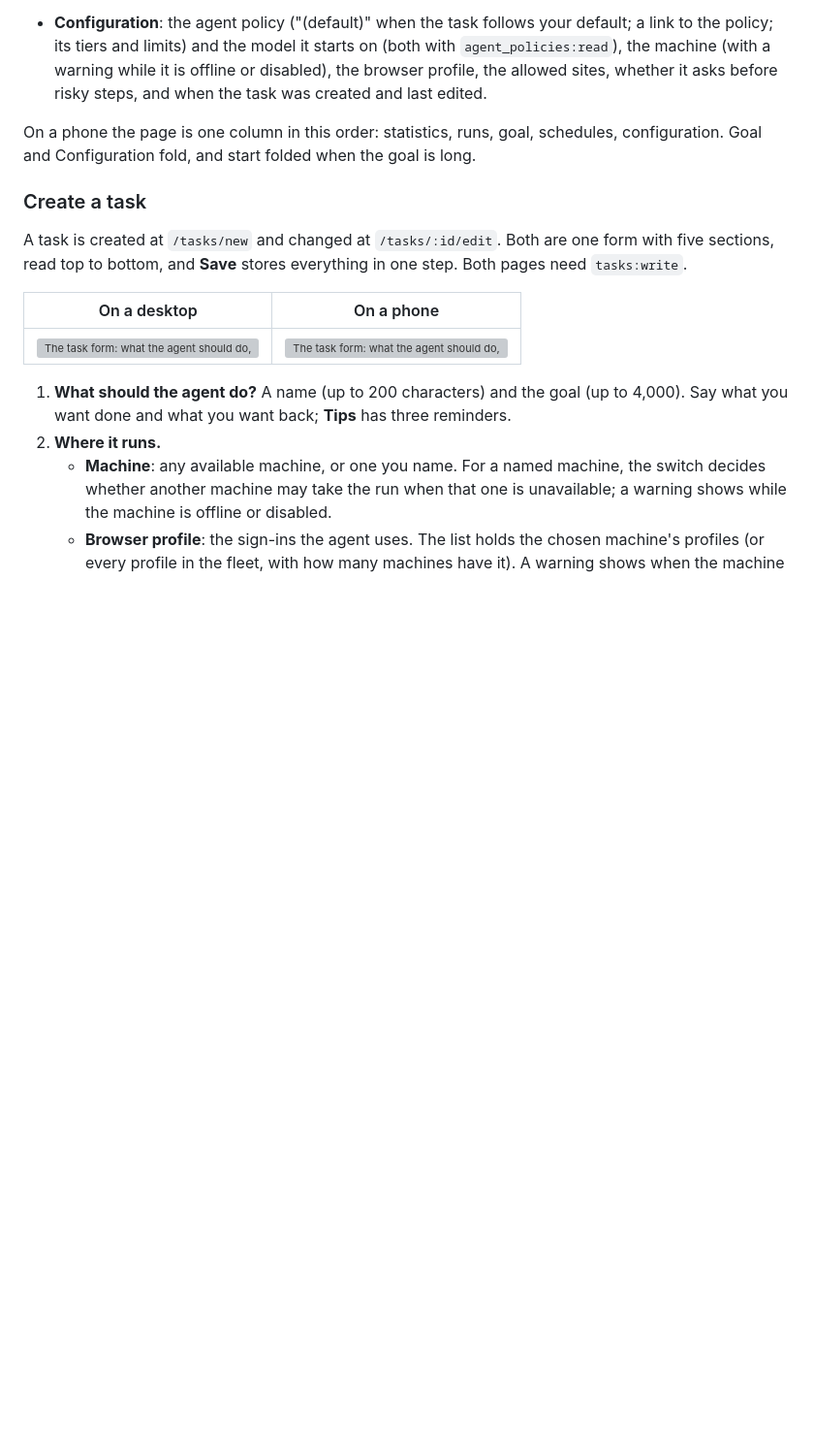
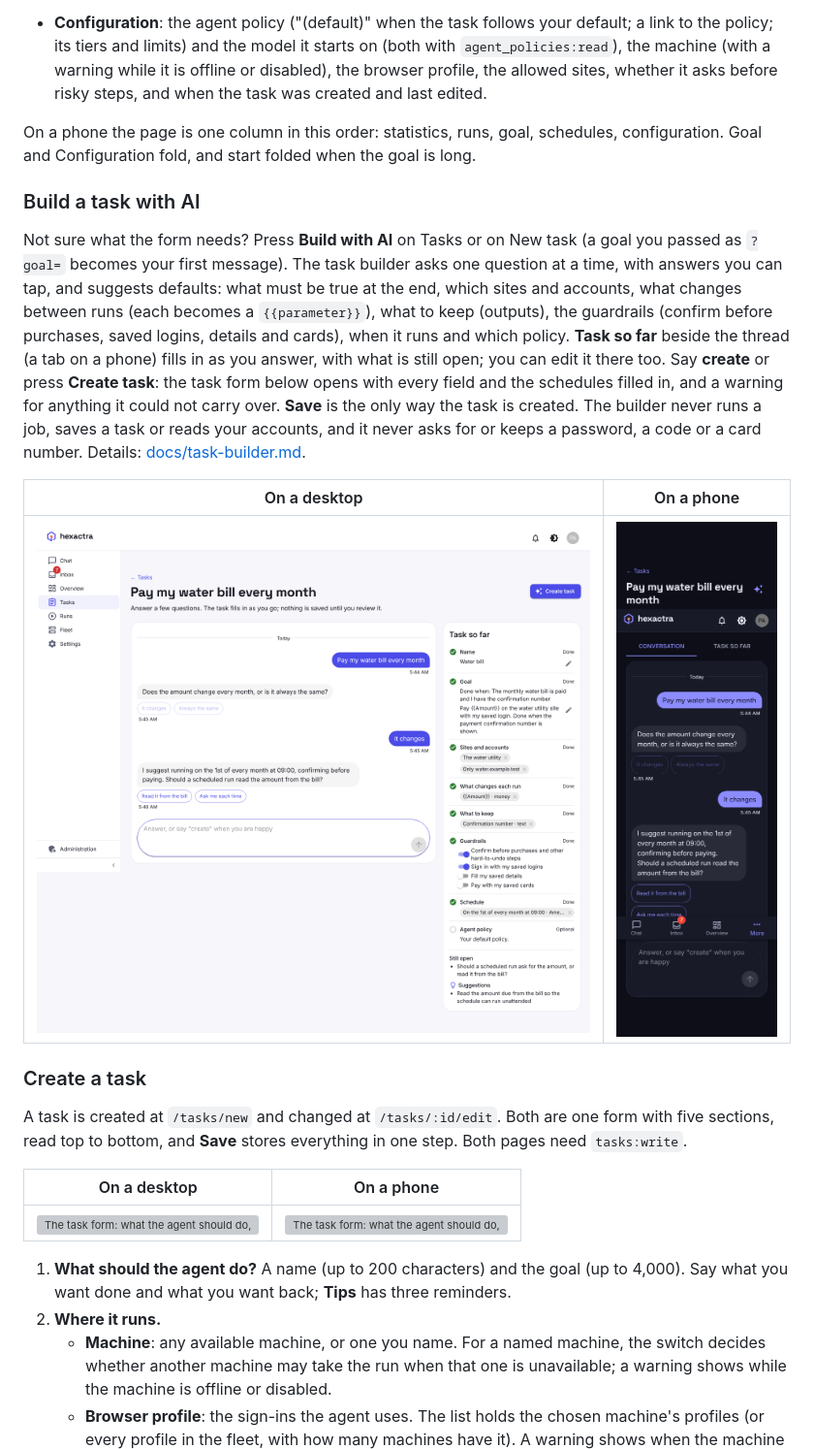
Before and after one commit to marinoscar/hexactra, a Markdown page: console/README.md, the part around one of its changes. Shown at 97% size. Drawn GitHub-style; pictures changed too: console/docs/images/task-builder-desktop.png (added), console/docs/images/task-builder-phone.png (added); blank space fills up the shorter version; grey boxes are pictures that could not be loaded.

```diff
--- a/console/README.md
+++ b/console/README.md
@@ -530,6 +531,14 @@ The reference for question types, channels (Android app, CLI, notification butto
 
 On a phone the page is one column in this order: statistics, runs, goal, schedules, configuration. Goal and Configuration fold, and start folded when the goal is long.
 
+### Build a task with AI
+
+Not sure what the form needs? Press **Build with AI** on Tasks or on New task (a goal you passed as `?goal=` becomes your first message). The task builder asks one question at a time, with answers you can tap, and suggests defaults: what must be true at the end, which sites and accounts, what changes between runs (each becomes a `{{parameter}}`), what to keep (outputs), the guardrails (confirm before purchases, saved logins, details and cards), when it runs and which policy. **Task so far** beside the thread (a tab on a phone) fills in as you answer, with what is still open; you can edit it there too. Say **create** or press **Create task**: the task form below opens with every field and the schedules filled in, and a warning for anything it could not carry over. **Save** is the only way the task is created. The builder never runs a job, saves a task or reads your accounts, and it never asks for or keeps a password, a code or a card number. Details: [docs/task-builder.md](docs/task-builder.md).
+
+| On a desktop | On a phone |
+|---|---|
+| ![The task builder: the conversation beside "Task so far", on a desktop](docs/images/task-builder-desktop.png) | ![The task builder's conversation on a phone](docs/images/task-builder-phone.png) |
+
 ### Create a task
 
 A task is created at `/tasks/new` and changed at `/tasks/:id/edit`. Both are one form with five sections, read top to bottom, and **Save** stores everything in one step. Both pages need `tasks:write`.
```
Also changed, not shown: other parts of console/README.md (+1 -0 lines), console/docs/chat.md (+2 -0 lines), console/docs/task-builder.md (added, +85 -0 lines), 5 other files.
